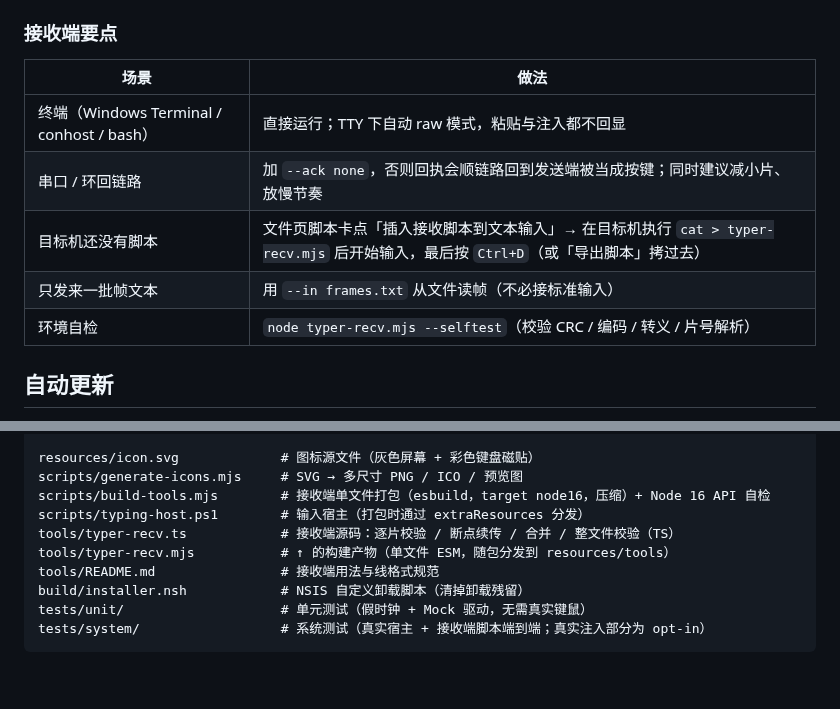
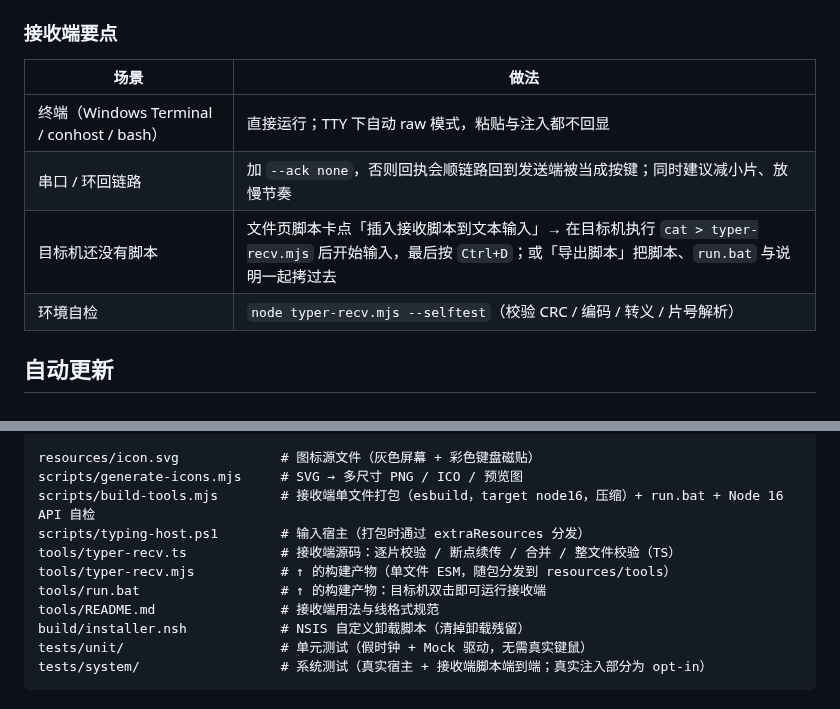
Before and after one commit to Xu22Web/typer, a Markdown page: README.md, 2 parts joined by grey strips. GitHub-like rendering; blank space fills up the shorter version.

```diff
--- a/README.md
+++ b/README.md
@@ -130,13 +131,12 @@ node typer-recv.mjs -o received.bin --token
 
 ### 接收端要点
 
-| 场景                                      | 做法                                                                                                                              |
-| ----------------------------------------- | --------------------------------------------------------------------------------------------------------------------------------- |
-| 终端（Windows Terminal / conhost / bash） | 直接运行；TTY 下自动 raw 模式，粘贴与注入都不回显                                                                                 |
-| 串口 / 环回链路                           | 加 `--ack none`，否则回执会顺链路回到发送端被当成按键；同时建议减小片、放慢节奏                                                   |
-| 目标机还没有脚本                          | 文件页脚本卡点「插入接收脚本到文本输入」→ 在目标机执行 `cat > typer-recv.mjs` 后开始输入，最后按 `Ctrl+D`（或「导出脚本」拷过去） |
-| 只发来一批帧文本                          | 用 `--in frames.txt` 从文件读帧（不必接标准输入）                                                                                 |
-| 环境自检                                  | `node typer-recv.mjs --selftest`（校验 CRC / 编码 / 转义 / 片号解析）                                                             |
+| 场景                                      | 做法                                                                                                                                                        |
+| ----------------------------------------- | ----------------------------------------------------------------------------------------------------------------------------------------------------------- |
+| 终端（Windows Terminal / conhost / bash） | 直接运行；TTY 下自动 raw 模式，粘贴与注入都不回显                                                                                                           |
+| 串口 / 环回链路                           | 加 `--ack none`，否则回执会顺链路回到发送端被当成按键；同时建议减小片、放慢节奏                                                                             |
+| 目标机还没有脚本                          | 文件页脚本卡点「插入接收脚本到文本输入」→ 在目标机执行 `cat > typer-recv.mjs` 后开始输入，最后按 `Ctrl+D`；或「导出脚本」把脚本、`run.bat` 与说明一起拷过去 |     | 只发来一批帧文本 | 用 `--in frames.txt` 从文件读帧（不必接标准输入） |
+| 环境自检                                  | `node typer-recv.mjs --selftest`（校验 CRC / 编码 / 转义 / 片号解析）                                                                                       |
 
 ## 自动更新
 
@@ -219,10 +219,11 @@ src/renderer/src/
 
 resources/icon.svg             # 图标源文件（灰色屏幕 + 彩色键盘磁贴）
 scripts/generate-icons.mjs     # SVG → 多尺寸 PNG / ICO / 预览图
-scripts/build-tools.mjs        # 接收端单文件打包（esbuild，target node16，压缩）+ Node 16 API 自检
+scripts/build-tools.mjs        # 接收端单文件打包（esbuild，target node16，压缩）+ run.bat + Node 16 API 自检
 scripts/typing-host.ps1        # 输入宿主（打包时通过 extraResources 分发）
 tools/typer-recv.ts            # 接收端源码：逐片校验 / 断点续传 / 合并 / 整文件校验（TS）
 tools/typer-recv.mjs           # ↑ 的构建产物（单文件 ESM，随包分发到 resources/tools）
+tools/run.bat                  # ↑ 的构建产物：目标机双击即可运行接收端
 tools/README.md                # 接收端用法与线格式规范
 build/installer.nsh            # NSIS 自定义卸载脚本（清掉卸载残留）
 tests/unit/                    # 单元测试（假时钟 + Mock 驱动，无需真实键鼠）
```
Also changed, not shown: other parts of README.md (+3 -2 lines), tools/README.md (+11 -6 lines), docs/screenshot-file.png, docs/screenshot.png, 12 other files.
